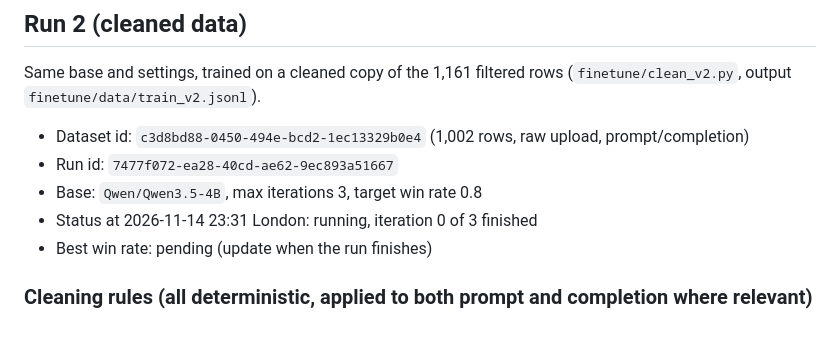
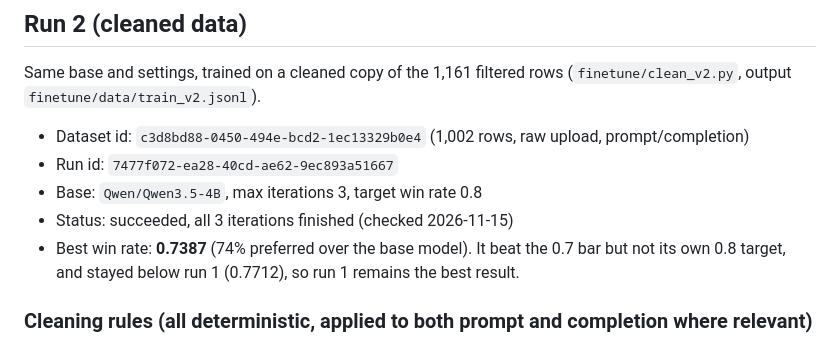
Before and after one commit to Tasnim-Uddin/EasyRead-AI, a Markdown page: finetune/RESULTS.md, the part around the change. Drawn GitHub-style.

```diff
--- a/finetune/RESULTS.md
+++ b/finetune/RESULTS.md
@@ -28,8 +28,8 @@ output `finetune/data/train_v2.jsonl`).
 - Dataset id: `c3d8bd88-0450-494e-bcd2-1ec13329b0e4` (1,002 rows, raw upload, prompt/completion)
 - Run id: `7477f072-ea28-40cd-ae62-9ec893a51667`
 - Base: `Qwen/Qwen3.5-4B`, max iterations 3, target win rate 0.8
-- Status at 2026-11-14 23:31 London: running, iteration 0 of 3 finished
-- Best win rate: pending (update when the run finishes)
+- Status: succeeded, all 3 iterations finished (checked 2026-11-15)
+- Best win rate: **0.7387** (74% preferred over the base model). It beat the 0.7 bar but not its own 0.8 target, and stayed below run 1 (0.7712), so run 1 remains the best result.
 
 ### Cleaning rules (all deterministic, applied to both prompt and completion where relevant)
 
```
Also changed, not shown: README.md (+1 -1 lines), docs/banner.jpg, 6 other files.
